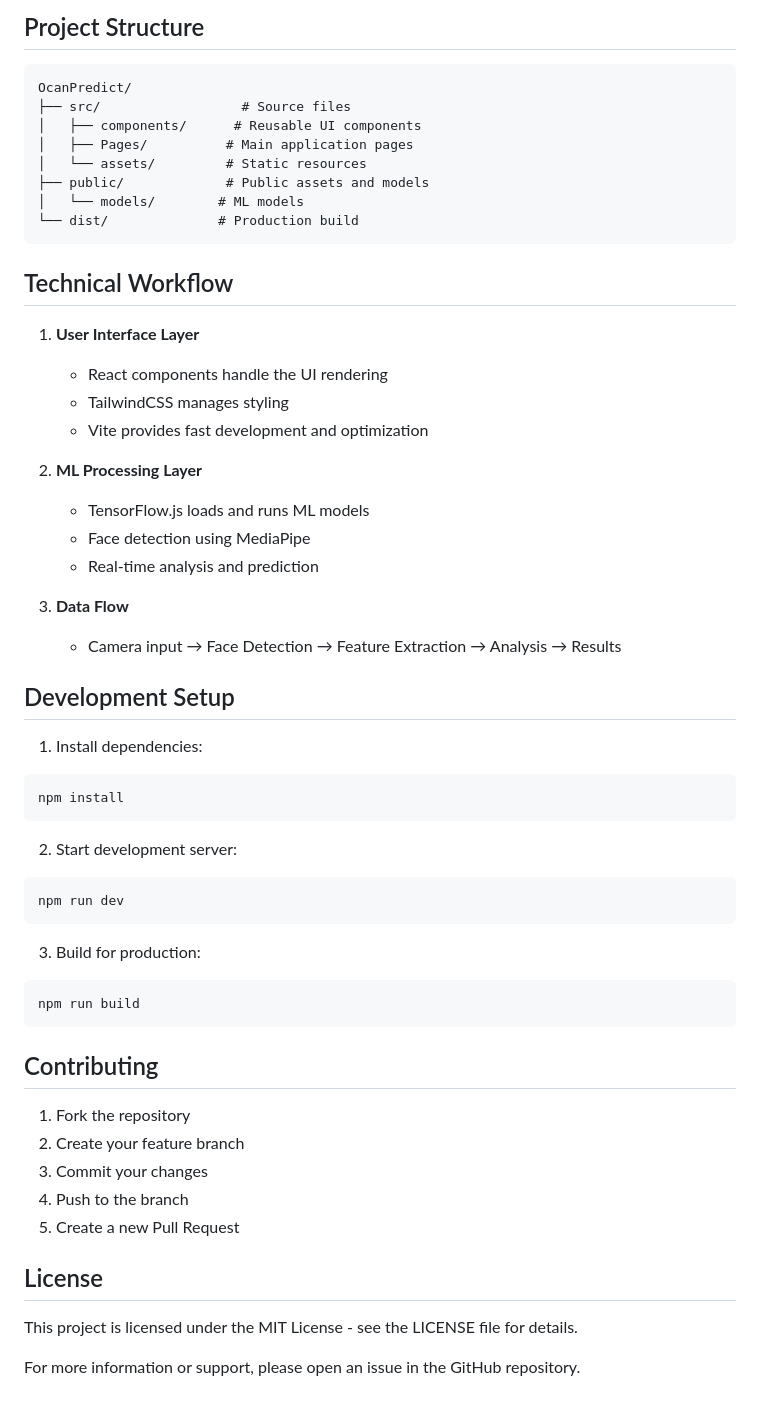
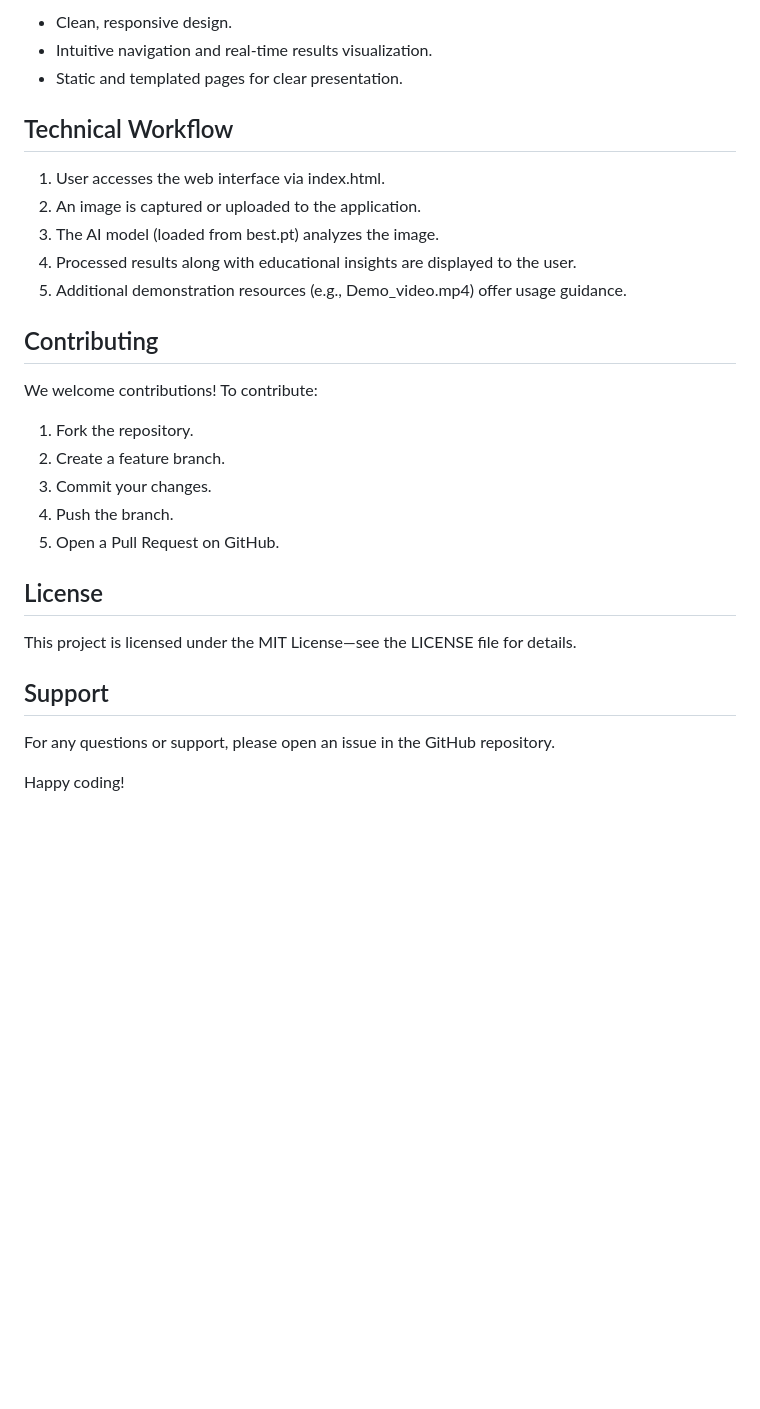
Before and after one commit to bhanu-dev82/OcanPredict, a Markdown page: README.md, the part around the change printed below. Drawn GitHub-style; blank space fills up the shorter version.

````diff
--- a/README.md
+++ b/README.md
@@ -62,57 +94,32 @@ npm run dev
 
-## Project Structure
-
-```
-OcanPredict/
-├── src/                  # Source files
-│   ├── components/      # Reusable UI components
-│   ├── Pages/          # Main application pages
-│   └── assets/         # Static resources
-├── public/             # Public assets and models
-│   └── models/        # ML models
-└── dist/              # Production build
-```
+- Clean, responsive design.
+- Intuitive navigation and real-time results visualization.
+- Static and templated pages for clear presentation.
 
 ## Technical Workflow
 
-1. **User Interface Layer**
-   - React components handle the UI rendering
-   - TailwindCSS manages styling
-   - Vite provides fast development and optimization
-
-2. **ML Processing Layer**
-   - TensorFlow.js loads and runs ML models
-   - Face detection using MediaPipe
-   - Real-time analysis and prediction
-
-3. **Data Flow**
-   - Camera input → Face Detection → Feature Extraction → Analysis → Results
-
-## Development Setup
-
-1. Install dependencies:
-```bash
-npm install
-```
-
-2. Start development server:
-```bash
-npm run dev
-```
-
-3. Build for production:
-```bash
-npm run build
-```
+1. User accesses the web interface via index.html.
+2. An image is captured or uploaded to the application.
+3. The AI model (loaded from best.pt) analyzes the image.
+4. Processed results along with educational insights are displayed to the user.
+5. Additional demonstration resources (e.g., Demo_video.mp4) offer usage guidance.
 
 ## Contributing
-1. Fork the repository
-2. Create your feature branch
-3. Commit your changes
-4. Push to the branch
-5. Create a new Pull Request
+
+We welcome contributions! To contribute:
+
+1. Fork the repository.
+2. Create a feature branch.
+3. Commit your changes.
+4. Push the branch.
+5. Open a Pull Request on GitHub.
 
 ## License
-This project is licensed under the MIT License - see the LICENSE file for details.
 
-For more information or support, please open an issue in the GitHub repository.
+This project is licensed under the MIT License—see the LICENSE file for details.
+
+## Support
+
+For any questions or support, please open an issue in the GitHub repository.
+
+Happy coding!
````
Also changed, not shown: other parts of README.md (+62 -30 lines).
